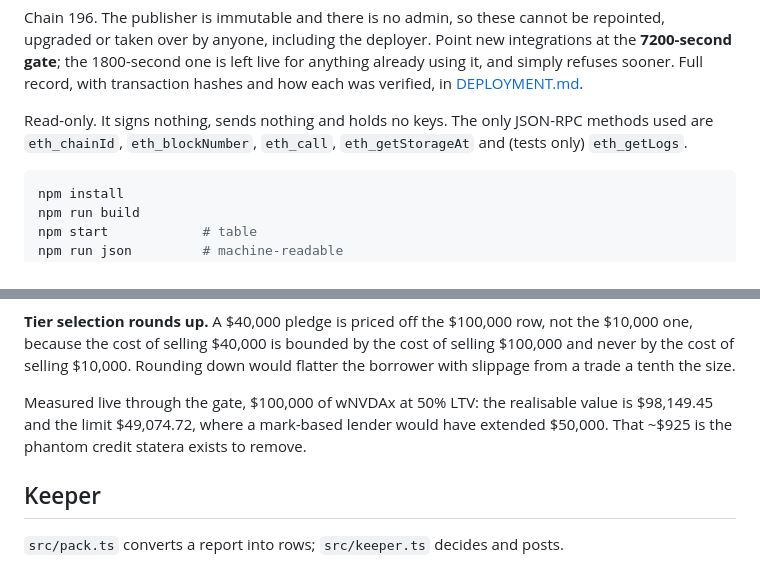
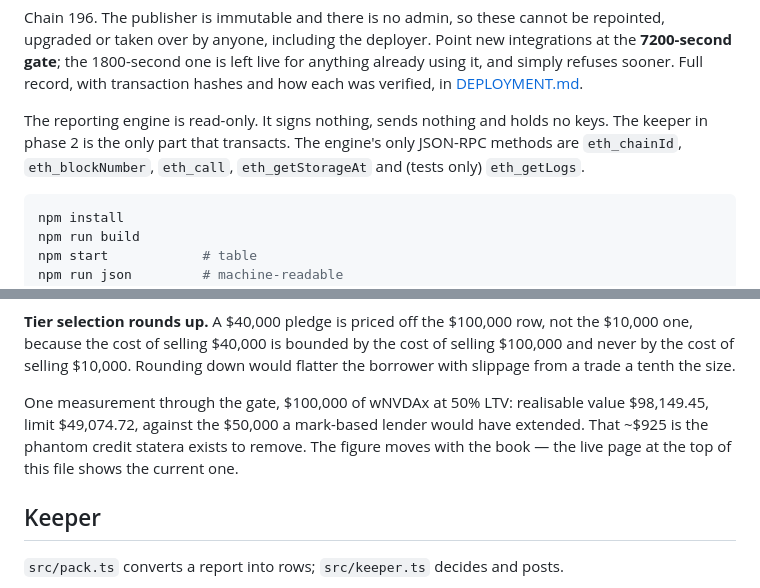
Before and after one commit to seekdaseek/statera, a Markdown page: README.md, 2 parts joined by grey strips. GitHub-like rendering.

Commit message:
README: scope the read-only claim to the engine, and date-proof the gate measurement

````diff
--- a/README.md
+++ b/README.md
@@ -21,8 +21,9 @@ integrations at the **7200-second gate**; the 1800-second one is left live for
 anything already using it, and simply refuses sooner. Full record, with transaction
 hashes and how each was verified, in [DEPLOYMENT.md](DEPLOYMENT.md).
 
-Read-only. It signs nothing, sends nothing and holds no keys. The only JSON-RPC
-methods used are `eth_chainId`, `eth_blockNumber`, `eth_call`, `eth_getStorageAt`
+The reporting engine is read-only. It signs nothing, sends nothing and holds no
+keys. The keeper in phase 2 is the only part that transacts. The engine's only
+JSON-RPC methods are `eth_chainId`, `eth_blockNumber`, `eth_call`, `eth_getStorageAt`
 and (tests only) `eth_getLogs`.
 
 ```bash
@@ -306,9 +307,10 @@ $10,000 one, because the cost of selling $40,000 is bounded by the cost of selli
 $100,000 and never by the cost of selling $10,000. Rounding down would flatter the
 borrower with slippage from a trade a tenth the size.
 
-Measured live through the gate, $100,000 of wNVDAx at 50% LTV: the realisable value is
-$98,149.45 and the limit $49,074.72, where a mark-based lender would have extended
-$50,000. That ~$925 is the phantom credit statera exists to remove.
+One measurement through the gate, $100,000 of wNVDAx at 50% LTV: realisable value
+$98,149.45, limit $49,074.72, against the $50,000 a mark-based lender would have
+extended. That ~$925 is the phantom credit statera exists to remove. The figure moves
+with the book — the live page at the top of this file shows the current one.
 
 ## Keeper
 
````
